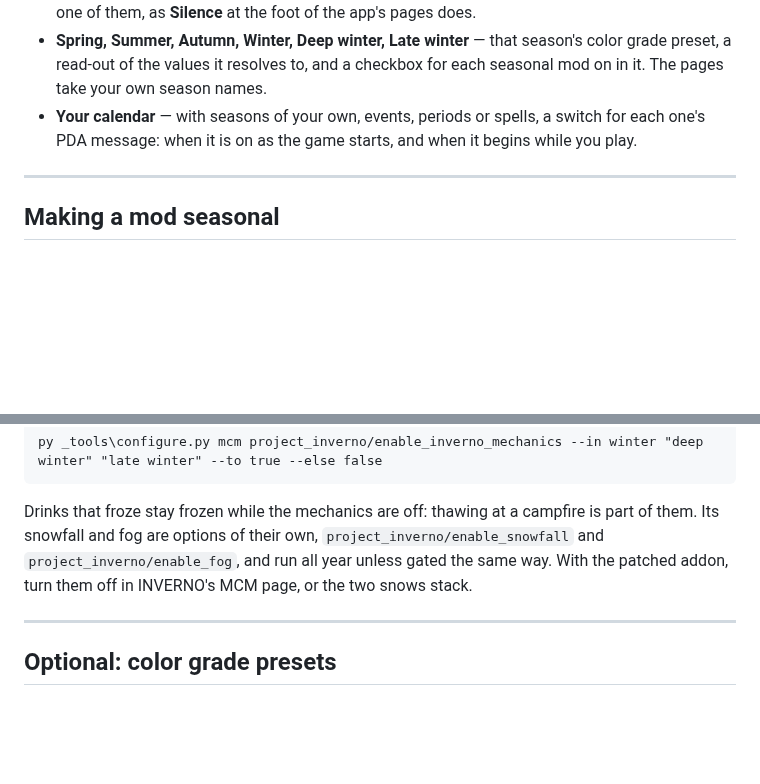
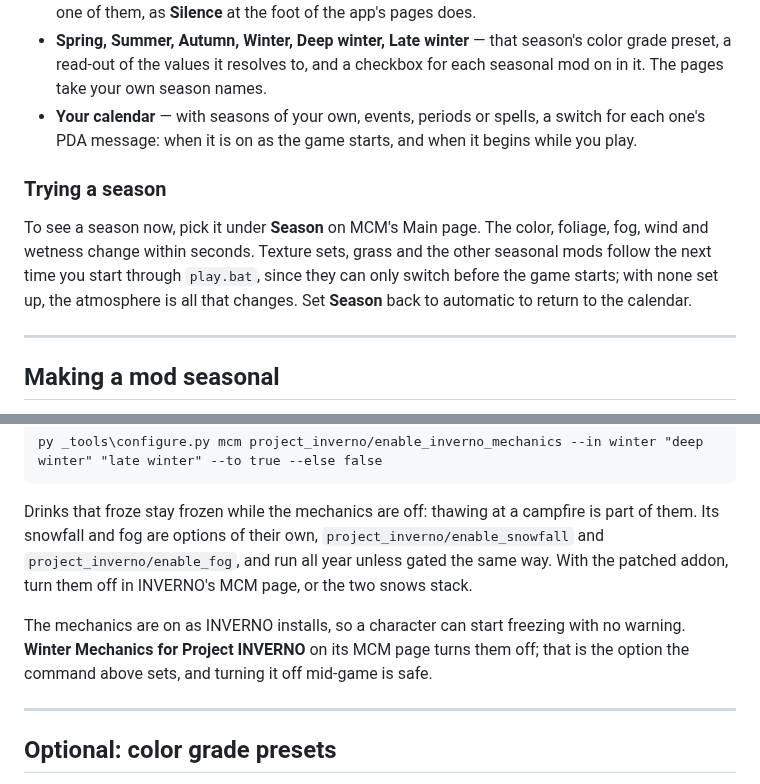
Before and after one commit to devinhorowitz/seasonsofthezone, a Markdown page: README.md, 2 parts joined by grey strips. Drawn GitHub-style; blank space fills up the shorter version.

Commit message:
Docs: trying a season, INVERNO's survival switch, a play.bat shortcut
Co-Authored-By: Claude Opus 5.5 <noreply@anthropic.com>

```diff
--- a/README.md
+++ b/README.md
@@ -356,6 +356,14 @@ season your calendar has on: seven pages with the default calendar.
   each one's PDA message: when it is on as the game starts, and when it begins while you
   play.
 
+### Trying a season
+
+To see a season now, pick it under **Season** on MCM's Main page. The color, foliage,
+fog, wind and wetness change within seconds. Texture sets, grass and the other seasonal
+mods follow the next time you start through `play.bat`, since they can only switch
+before the game starts; with none set up, the atmosphere is all that changes. Set
+**Season** back to automatic to return to the calendar.
+
 ---
 
 ## Making a mod seasonal
@@ -650,6 +658,10 @@ them. Its snowfall and fog are options of their own, `project_inverno/enable_sno
 `project_inverno/enable_fog`, and run all year unless gated the same way. With the patched
 addon, turn them off in INVERNO's MCM page, or the two snows stack.
 
+The mechanics are on as INVERNO installs, so a character can start freezing with no
+warning. **Winter Mechanics for Project INVERNO** on its MCM page turns them off; that is
+the option the command above sets, and turning it off mid-game is safe.
+
 ---
 
 ## Optional: color grade presets
```
Also changed, not shown: docs/INSTALL-GUIDE.md (+4 -0 lines).
